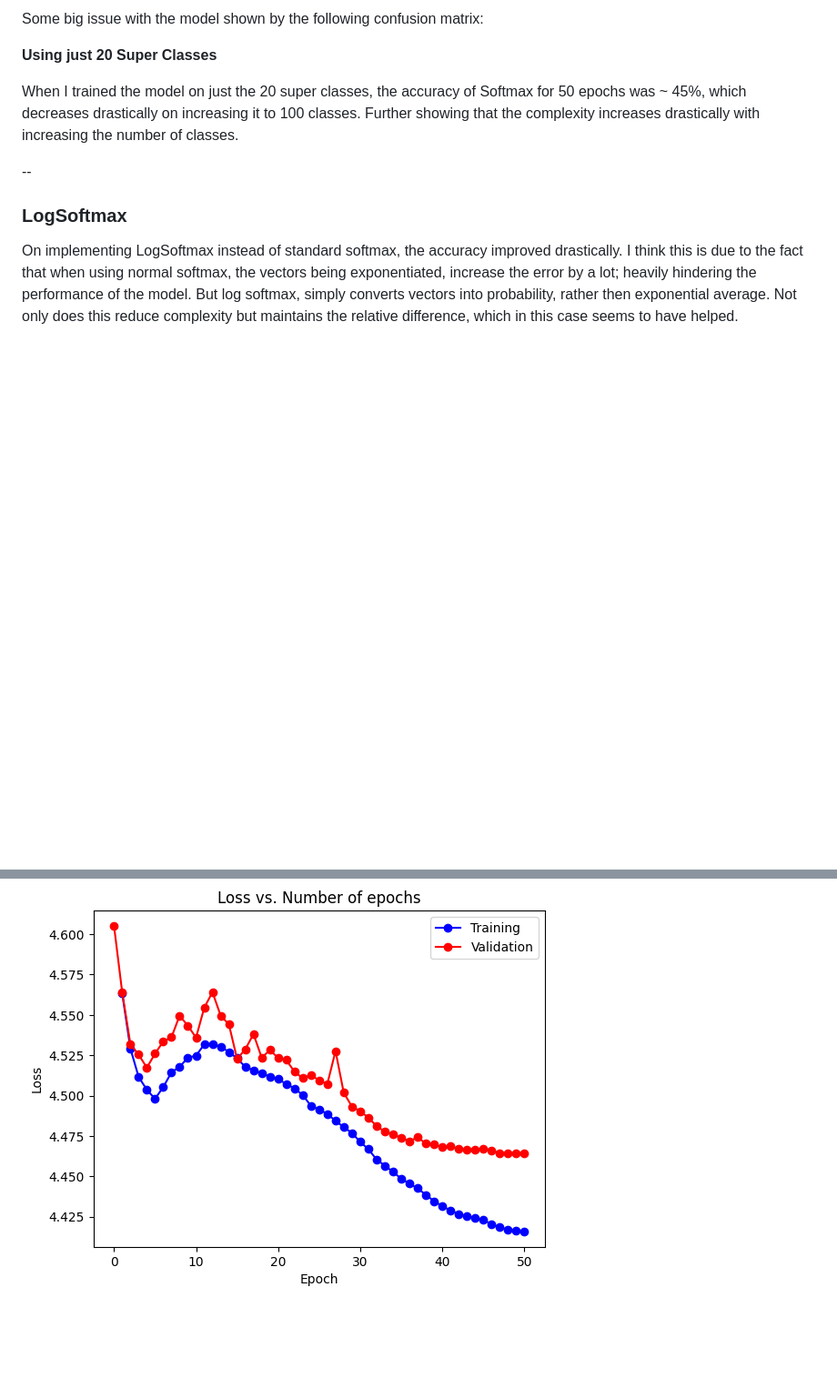
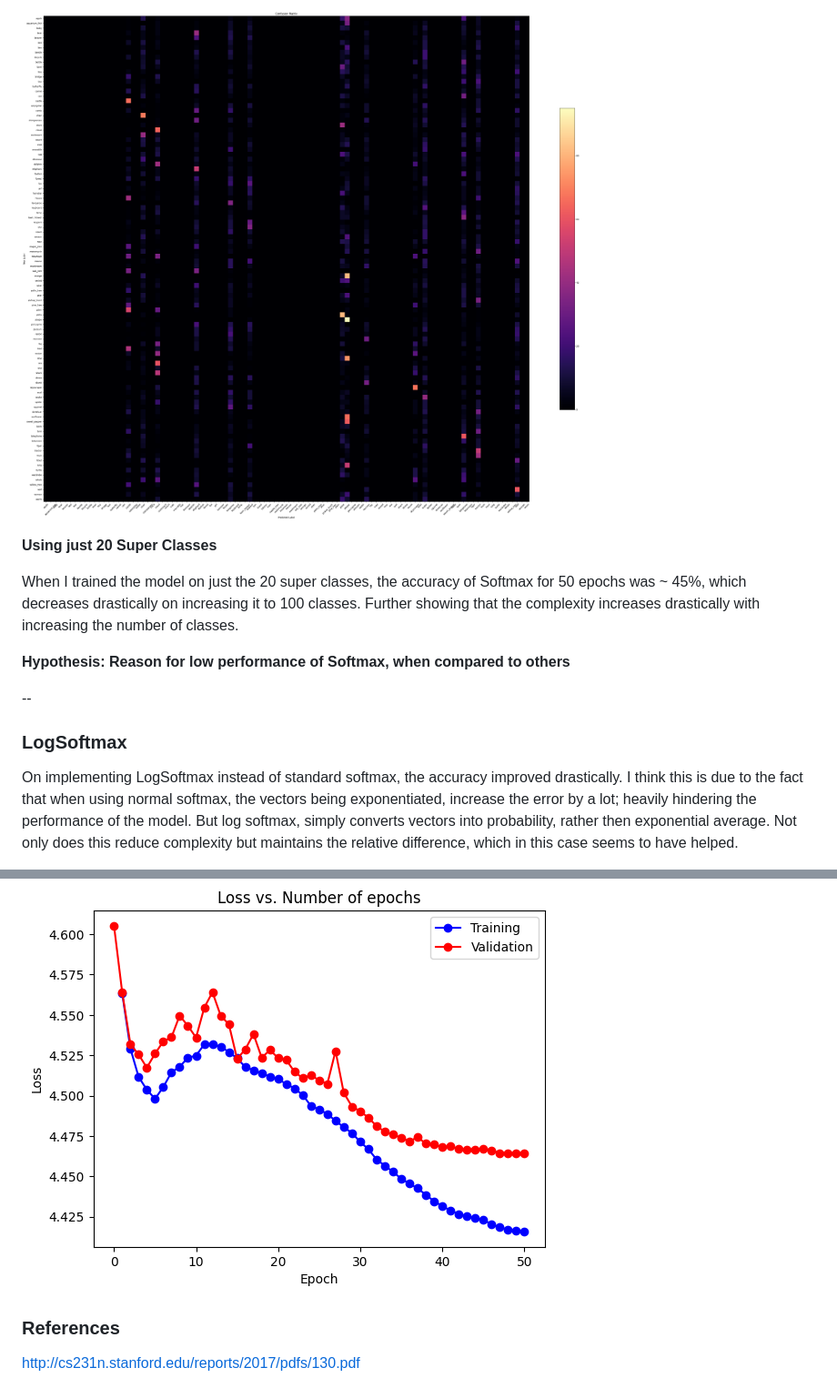
Before and after one commit to vimarsh244/SAiDL-Summer-Assignment-2023, a Markdown page: CoreMLTask - Softmax implementations/README.md, 2 parts joined by grey strips. Shown: that part at 91% size. GitHub-like rendering; pictures changed too: CoreMLTask - Softmax implementations/assets/softmax/confusion_matrix.png (added); blank space fills up the shorter version.

```diff
--- a/CoreMLTask - Softmax implementations/README.md
+++ b/CoreMLTask - Softmax implementations/README.md
@@ -41,10 +44,14 @@ Test Accuracy: **5.696 %**
 
-Some big issue with the model shown by the following confusion matrix:
+![](assets/softmax/confusion_matrix.png)
 
 
 **Using just 20 Super Classes**
 
 When I trained the model on just the 20 super classes, the accuracy of Softmax for 50 epochs was ~ 45%, which decreases drastically on increasing it to 100 classes. Further showing that the complexity increases drastically with increasing the number of classes.
+
+**Hypothesis: Reason for low performance of Softmax, when compared to others**
+
+
 
 --
 
@@ -86,3 +93,11 @@ The above accuracy was with the value of λ = 3, on having value <=1 the accurac
 ![](assets/models/gumbel-accuracyepoch.png)
 
 ![](assets/models/gumbel-lossepoch.png)
+
+
+
+
+
+### References
+
+http://cs231n.stanford.edu/reports/2017/pdfs/130.pdf
```
Also changed, not shown: other parts of CoreMLTask - Softmax implementations/README.md (+13 -10 lines), CoreMLTask - Softmax implementations/assets/softmax/accvsloss.png (added), CoreMLTask - Softmax implementations/assets/softmax/lossvsepochs.png (added), 1 other file.
